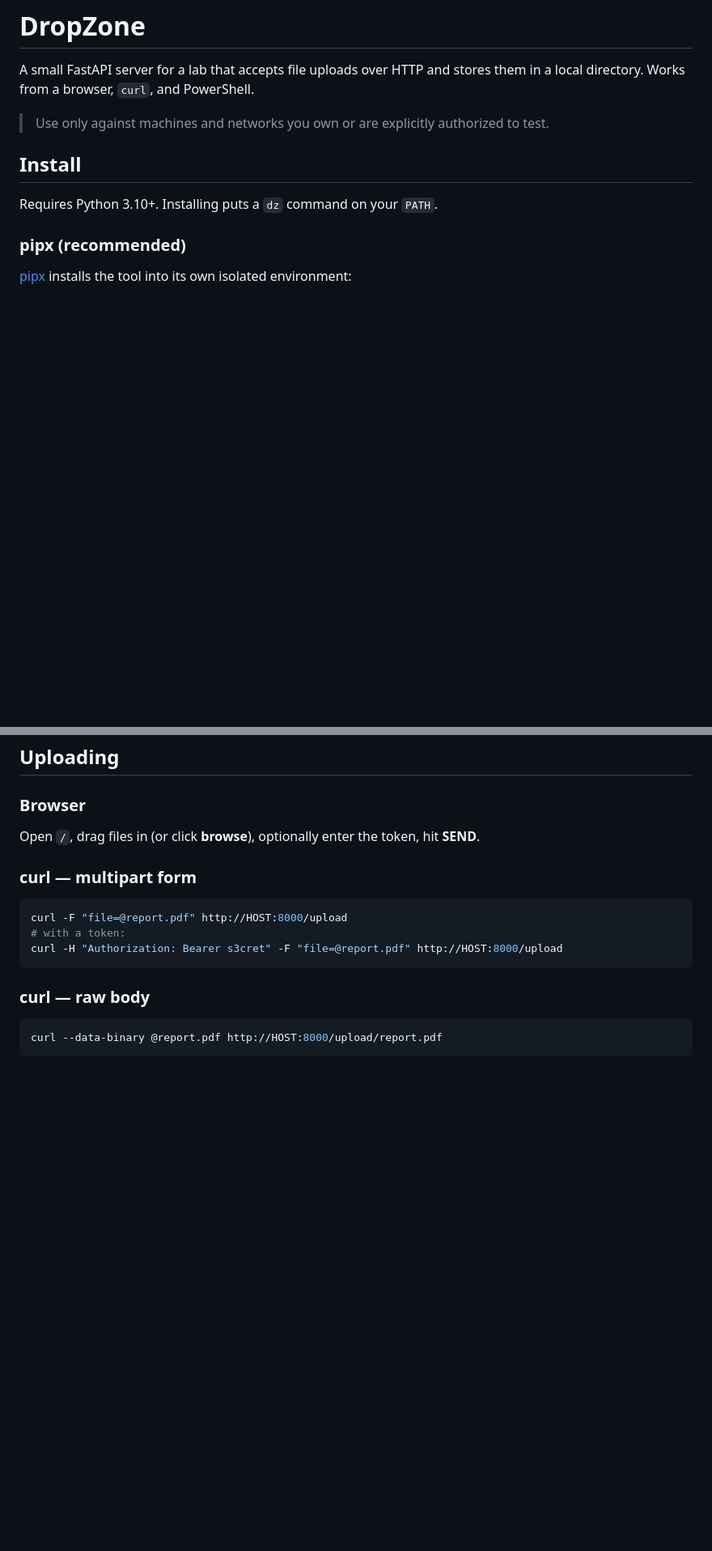
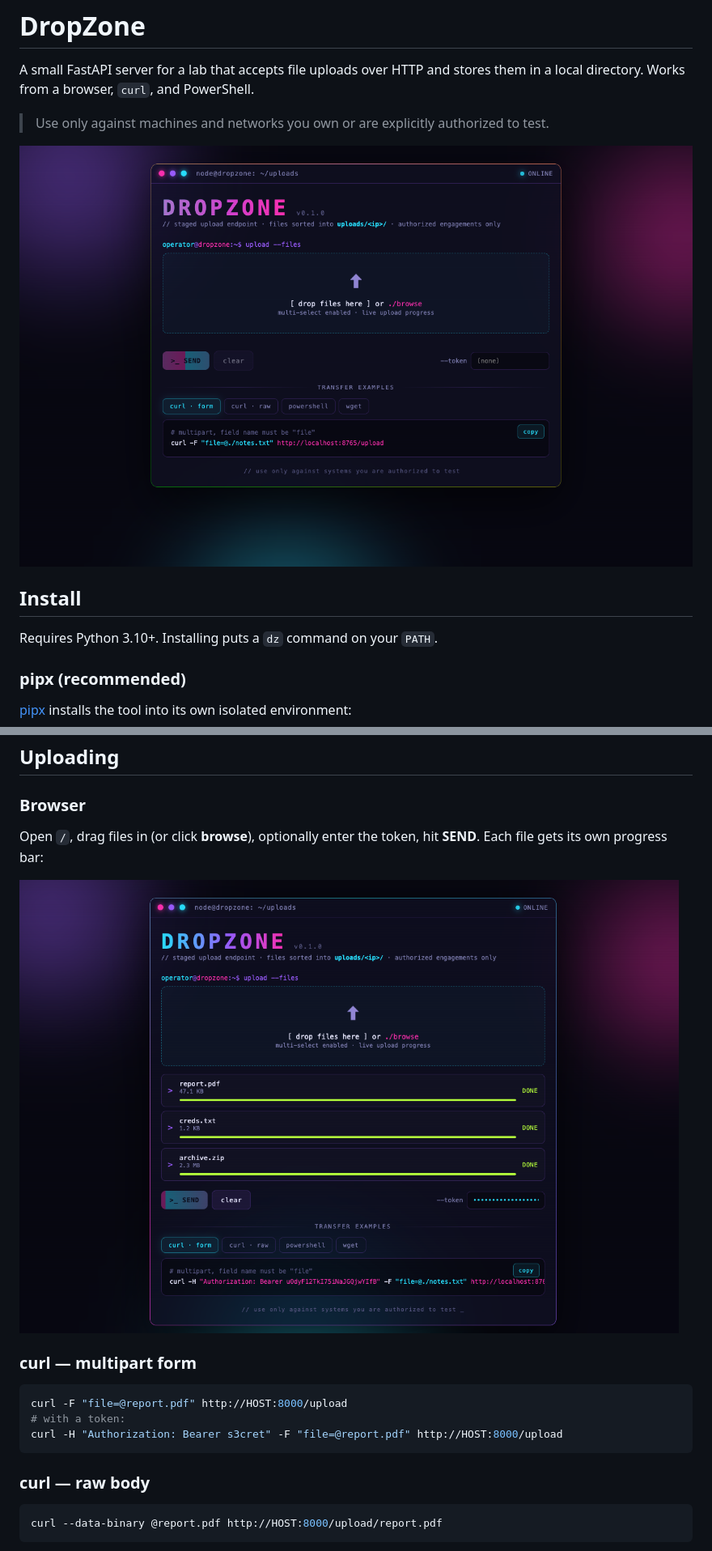
Before and after one commit to AndreaF17/Dropzone, a Markdown page: README.md, 2 parts joined by grey strips. Shown at 81% size. GitHub-like rendering; pictures changed too: docs/images/upload-done.png (added), docs/images/upload-page.png (added); blank space fills up the shorter version.

Commit message:
docs: add screenshots of web UI and CLI to README
Co-Authored-By: Claude Opus 5.5 (1M context) <noreply@anthropic.com>

```diff
--- a/README.md
+++ b/README.md
@@ -4,6 +4,8 @@ A small FastAPI server for a lab that accepts file uploads over HTTP and stores
 them in a local directory. Works from a browser, `curl`, and PowerShell.
 
 > Use only against machines and networks you own or are explicitly authorized to test.
+
+![DropZone upload page](docs/images/upload-page.png)
 
 ## Install
 
@@ -150,6 +154,9 @@ Stop with `Ctrl-C`; files stay in `uploads/<client-ip>/`.
 ### Browser
 
 Open `/`, drag files in (or click **browse**), optionally enter the token, hit **SEND**.
+Each file gets its own progress bar:
+
+![Browser upload with per-file progress](docs/images/upload-done.png)
 
 ### curl — multipart form
 
```
Also changed, not shown: other parts of README.md (+2 -0 lines), docs/images/cli.png (added).
